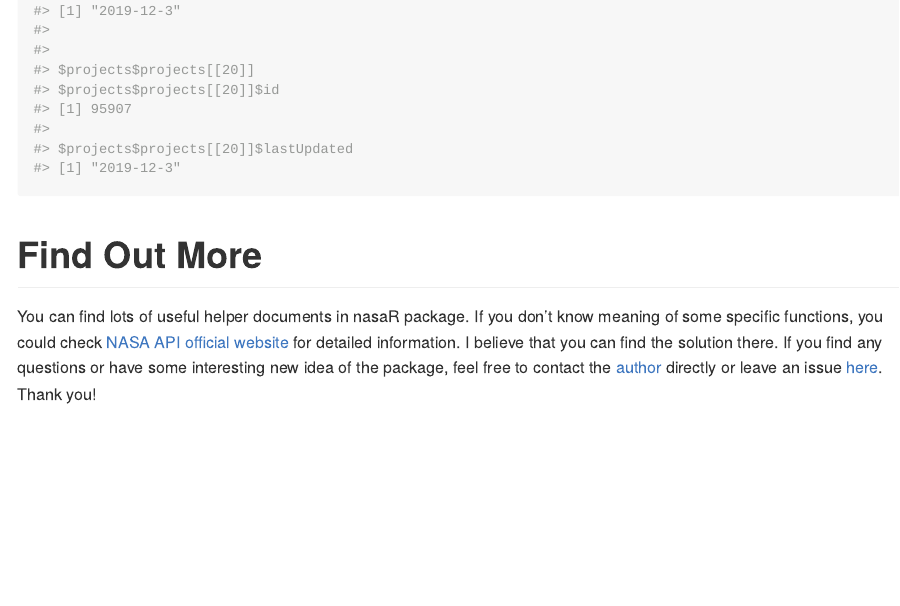
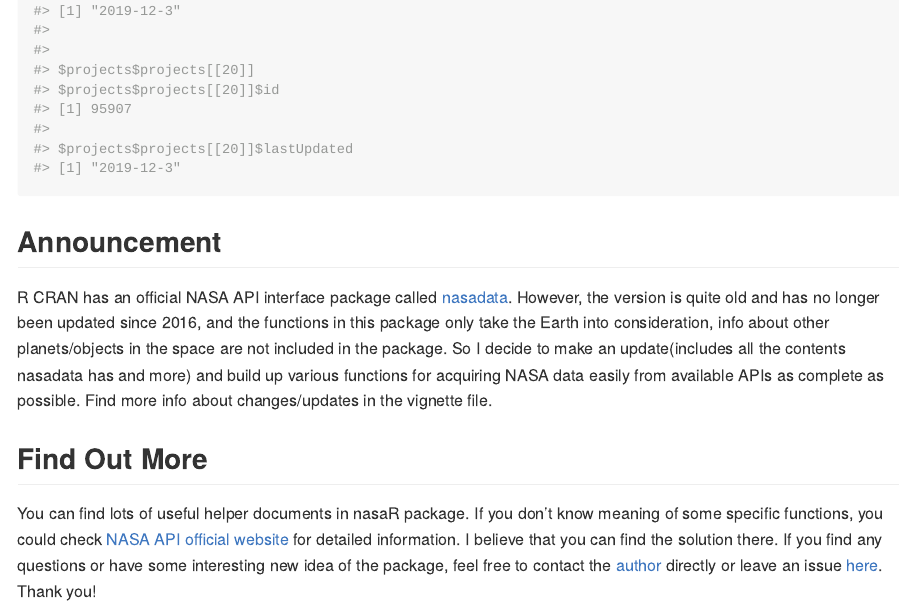
Before and after one commit to Liu-Zhichao/nasaR, an R Markdown document (README.Rmd): the page in a window 1100 px wide, from 3820 px down. The pictures show the output file README.md that the author committed with the source, drawn offline in the style of GitHub.

Commit message:
nasaR update

````diff
--- a/README.Rmd
+++ b/README.Rmd
@@ -45,6 +45,8 @@ APOD(date = as.Date("2019-11-01"), hd = TRUE, return_text = TRUE)
 Techport(update_since = as.Date("2019-12-01"))
 ```
 
-# Find Out More
+## Announcement
+R CRAN has an official NASA API interface package called [nasadata](https://cran.r-project.org/web/packages/nasadata/nasadata.pdf). However, the version is quite old and has no longer been updated since 2016, and the functions in this package only take the Earth into consideration, info about other planets/objects in the space are not included in the package. So I decide to make an update(includes all the contents nasadata has and more) and build up various functions for acquiring NASA data easily from available APIs as complete as possible. Find more info about changes/updates in the vignette file.
 
+## Find Out More
 You can find lots of useful helper documents in nasaR package. If you don't know meaning of some specific functions, you could check [NASA API official website](https://api.nasa.gov/) for detailed information. I believe that you can find the solution there. If you find any questions or have some interesting new idea of the package, feel free to contact the [author](https://www.linkedin.com/in/zhichao-liu/) directly or leave an issue [here](https://github.com/Liu-Zhichao/nasaR/issues). Thank you!
````
Also changed, not shown: README.md.
